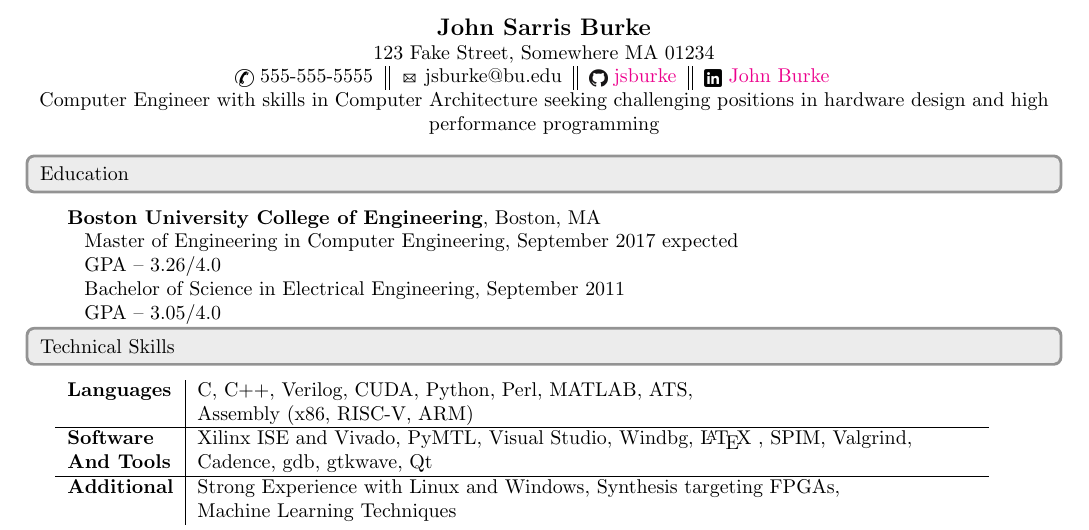
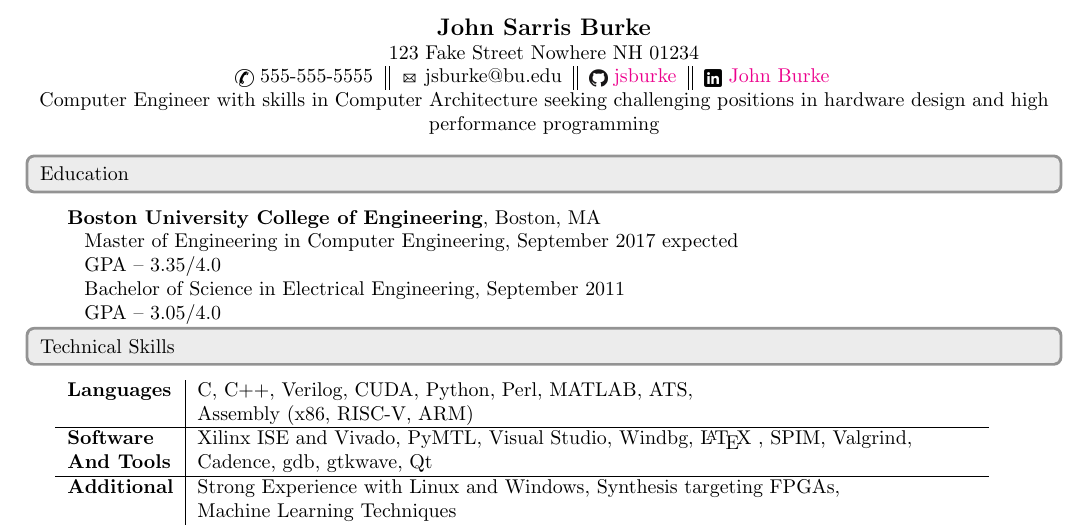
Before and after one commit to jsburke/Resume, a LaTeX CV (John_Burke_Resume.tex): part of the page, cut so that both start at the same text. Compiled offline with pdfLaTeX.

Commit message:
update GPA from last class

```diff
--- a/John_Burke_Resume.tex
+++ b/John_Burke_Resume.tex
@@ -31,7 +31,7 @@
 %commands for stuff that is updated frequently or templated
 \newcommand{\name}{John Sarris Burke}
 \newcommand{\infoshift}{\hspace{15.5mm}}
-\newcommand{\address}{123 Fake Street, Somewhere MA 01234}
+\newcommand{\address}{123 Fake Street Nowhere NH 01234}
 \newcommand{\phone}{555-555-5555}
 \newcommand{\email}{jsburke@bu.edu}
 \newcommand{\github}{\href{https://github.com/jsburke/}{jsburke}}
@@ -94,7 +94,7 @@
 		\begin{tabular*}{\tablewidth}{l}
 			\org{\grad\space\gradschool}, Boston, MA \\
 			\horzindent Master of Engineering in \gradmajor , \gradend\space expected \\
-			\horzindent GPA -- $3.26 / 4.0$ \\
+			\horzindent GPA -- $3.35 / 4.0$ \\
 			\horzindent Bachelor of Science in \undergradmajor , \undergradend \\
 			\horzindent GPA -- $3.05 / 4.0$ \\
 		\end{tabular*}
```
Also changed, not shown: John_Burke_Resume.pdf.
